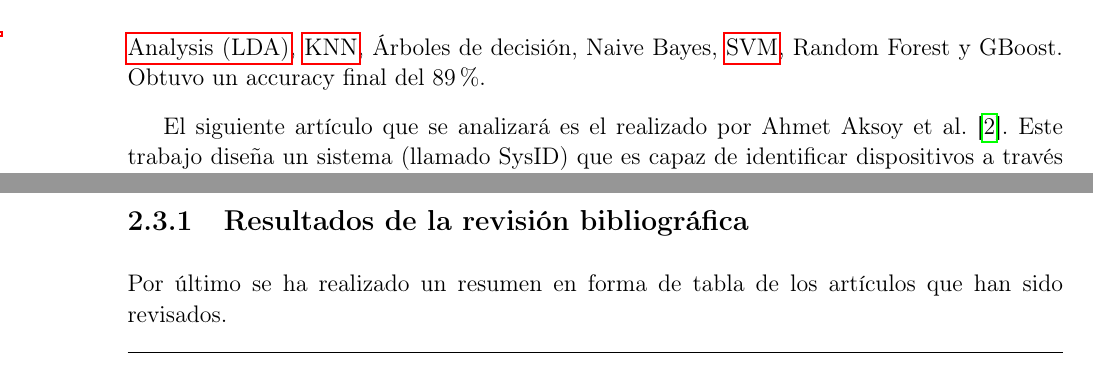
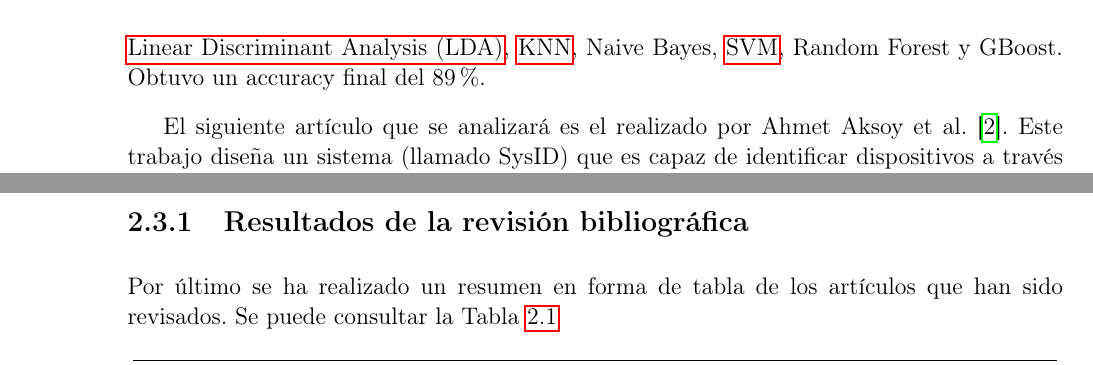
Before and after one commit to Serms1999/TFG, a LaTeX thesis (Proyecto_Latex/TFG.tex, which reads Proyecto_Latex/Estado_del_Arte.tex): two parts of pages 27 and 29 of 56, joined at a grey line, cut so that both start at the same text. Compiled offline with pdfLaTeX.

Commit message:
Añadir referencia a tabla y cambiar orden

```diff
--- a/Proyecto_Latex/Estado_del_Arte.tex
+++ b/Proyecto_Latex/Estado_del_Arte.tex
@@ -228,7 +228,7 @@ Para los dispositivos que ya están conectados a la red, se toma una muestra ale
 
 Las huellas de los dispositivos se obtienen del payload de los mensajes enviados por ese dispositivo. De ellos se obtienen 67 características como el tamaño del paquete Ethernet, el tamaño de las cabeceras, la IP de destino, el \acrfull{ttl}, etc.
 
-Con estas huellas entrena distintos modelos como son AdaBoost, \acrfull{lda}, \acrshort{knn}, Árboles de decisión, Naive Bayes, \acrshort{svm}, Random Forest y GBoost. Obtuvo un accuracy final del 89\%.
+Con estas huellas entrena distintos modelos como son AdaBoost, Árboles de decisión, \acrfull{lda}, \acrshort{knn}, Naive Bayes, \acrshort{svm}, Random Forest y GBoost. Obtuvo un accuracy final del 89\%.
 
 El siguiente artículo que se analizará es el realizado por Ahmet Aksoy et al. \cite{aksoy2019automated}. Este trabajo diseña un sistema (llamado SysID) que es capaz de identificar dispositivos a través del tráfico de red.
 
@@ -284,5 +284,5 @@ El modelo que eligen se basa en aprendizaje no supervisado, Maximum Variance Clu
 
 \subsection{Resultados de la revisión bibliográfica}
 
-Por último se ha realizado un resumen en forma de tabla de los artículos que han sido revisados.
+Por último se ha realizado un resumen en forma de tabla de los artículos que han sido revisados. Se puede consultar la Tabla \ref{tab:art_results}
 
```
Also changed, not shown: Proyecto_Latex/bibliografia.bib (line endings or trailing spaces), Proyecto_Latex/Estado_del_Arte.tex (2 more changed lines).
